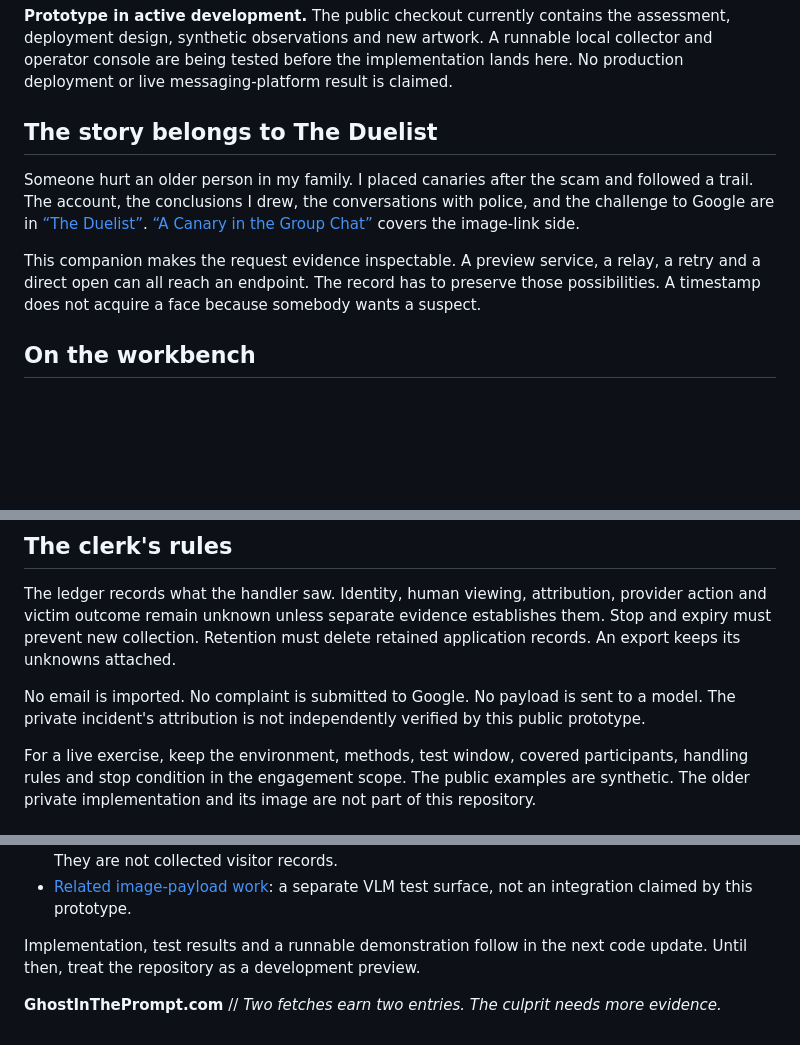
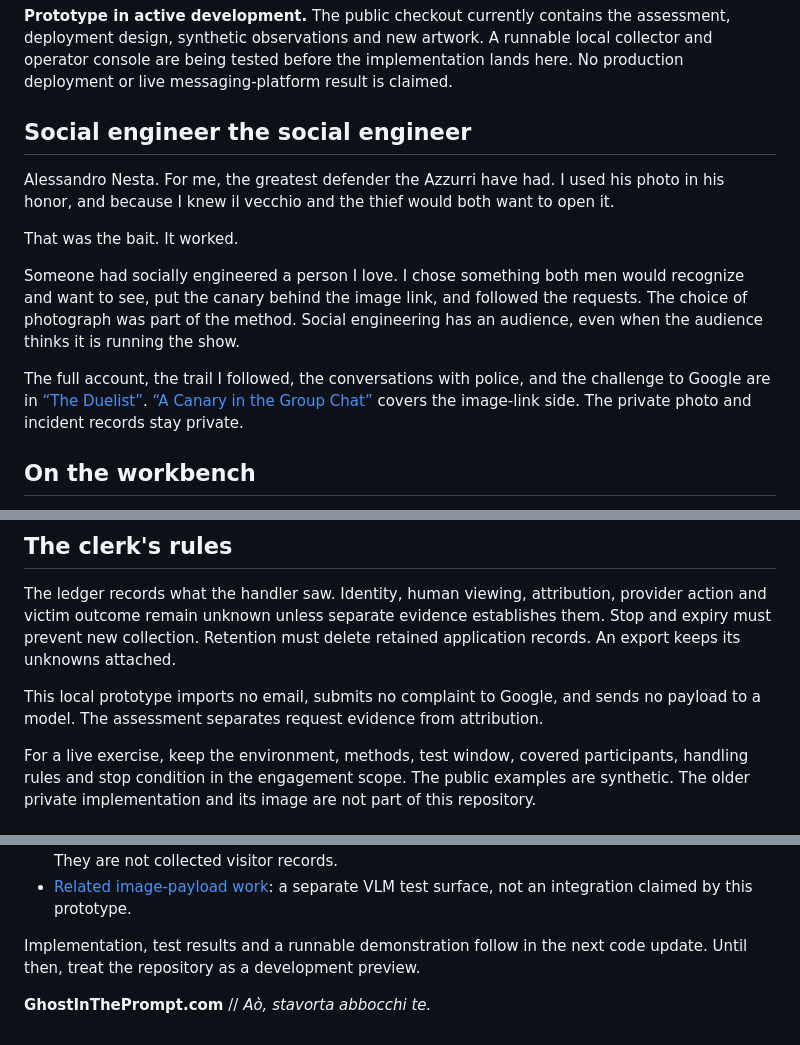
Before and after one commit to ghostintheprompt/mastro_titta_canary, a Markdown page: README.md, 3 parts joined by grey strips. Rendered like a GitHub page; blank space fills up the shorter version.

Commit message:
Restore Nesta bait-selection story and Mastro Titta Roman voice

```diff
--- a/README.md
+++ b/README.md
@@ -10,11 +10,15 @@ An image is fetched twice. I enter two requests. Anyone demanding two culprits c
 
 **Prototype in active development.** The public checkout currently contains the assessment, deployment design, synthetic observations and new artwork. A runnable local collector and operator console are being tested before the implementation lands here. No production deployment or live messaging-platform result is claimed.
 
-## The story belongs to The Duelist
+## Social engineer the social engineer
 
-Someone hurt an older person in my family. I placed canaries after the scam and followed a trail. The account, the conclusions I drew, the conversations with police, and the challenge to Google are in [“The Duelist”](https://ghostintheprompt.com/articles/report-phishing-call-311). [“A Canary in the Group Chat”](https://ghostintheprompt.com/articles/any-confession-is-a-canary) covers the image-link side.
+Alessandro Nesta. For me, the greatest defender the Azzurri have had. I used his photo in his honor, and because I knew il vecchio and the thief would both want to open it.
 
-This companion makes the request evidence inspectable. A preview service, a relay, a retry and a direct open can all reach an endpoint. The record has to preserve those possibilities. A timestamp does not acquire a face because somebody wants a suspect.
+That was the bait. It worked.
+
+Someone had socially engineered a person I love. I chose something both men would recognize and want to see, put the canary behind the image link, and followed the requests. The choice of photograph was part of the method. Social engineering has an audience, even when the audience thinks it is running the show.
+
+The full account, the trail I followed, the conversations with police, and the challenge to Google are in [“The Duelist”](https://ghostintheprompt.com/articles/report-phishing-call-311). [“A Canary in the Group Chat”](https://ghostintheprompt.com/articles/any-confession-is-a-canary) covers the image-link side. The private photo and incident records stay private.
 
 ## On the workbench
 
@@ -28,7 +32,7 @@ The local prototype uses encrypted event storage, an authenticated console and p
 
 The ledger records what the handler saw. Identity, human viewing, attribution, provider action and victim outcome remain unknown unless separate evidence establishes them. Stop and expiry must prevent new collection. Retention must delete retained application records. An export keeps its unknowns attached.
 
-No email is imported. No complaint is submitted to Google. No payload is sent to a model. The private incident's attribution is not independently verified by this public prototype.
+This local prototype imports no email, submits no complaint to Google, and sends no payload to a model. The assessment separates request evidence from attribution.
 
 For a live exercise, keep the environment, methods, test window, covered participants, handling rules and stop condition in the engagement scope. The public examples are synthetic. The older private implementation and its image are not part of this repository.
 
@@ -41,4 +45,4 @@ For a live exercise, keep the environment, methods, test window, covered partici
 
 Implementation, test results and a runnable demonstration follow in the next code update. Until then, treat the repository as a development preview.
 
-**GhostInThePrompt.com** // *Two fetches earn two entries. The culprit needs more evidence.*
+**GhostInThePrompt.com** // *Aò, stavorta abbocchi te.*
```
